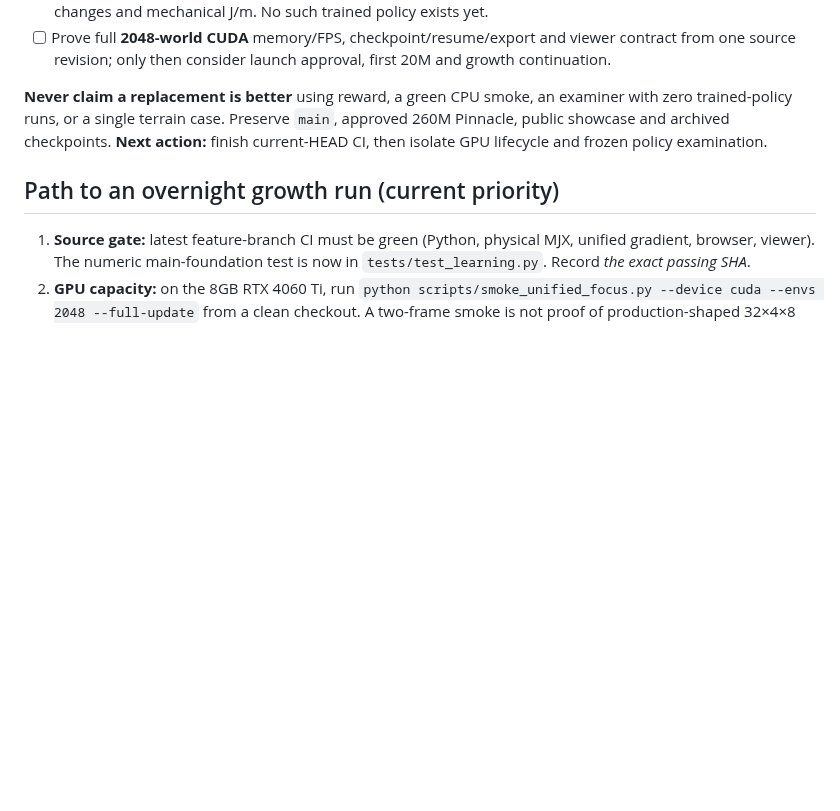
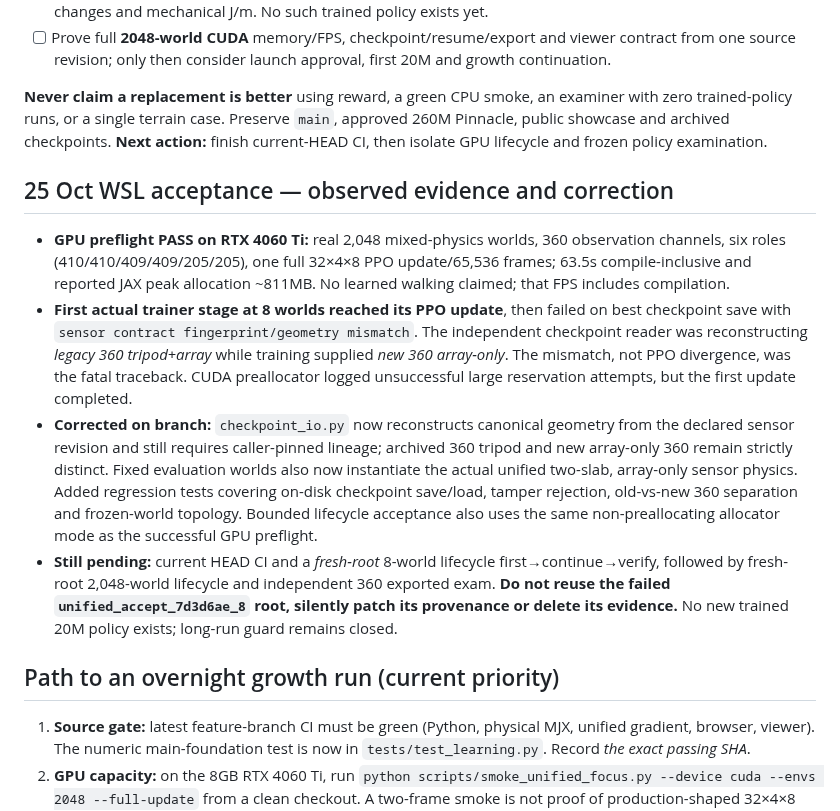
Before and after one commit to mdt733/emu, a Markdown page: HANDOVER.md, the part around the change. GitHub-like rendering; blank space fills up the shorter version.

Commit message:
docs: record actual 2048 CUDA acceptance and array-only checkpoint contract fix

```diff
--- a/HANDOVER.md
+++ b/HANDOVER.md
@@ -43,6 +43,13 @@ The six mature emphases target **20/20/20/20/10/10%**. Every world still sees ge
 
 **Never claim a replacement is better** using reward, a green CPU smoke, an examiner with zero trained-policy runs, or a single terrain case. Preserve `main`, approved 260M Pinnacle, public showcase and archived checkpoints. **Next action:** finish current-HEAD CI, then isolate GPU lifecycle and frozen policy examination.
 
+## 25 Oct WSL acceptance — observed evidence and correction
+
+- **GPU preflight PASS on RTX 4060 Ti:** real 2,048 mixed-physics worlds, 360 observation channels, six roles (410/410/409/409/205/205), one full 32×4×8 PPO update/65,536 frames; 63.5s compile-inclusive and reported JAX peak allocation ~811MB. No learned walking claimed; that FPS includes compilation.
+- **First actual trainer stage at 8 worlds reached its PPO update**, then failed on best checkpoint save with `sensor contract fingerprint/geometry mismatch`. The independent checkpoint reader was reconstructing *legacy 360 tripod+array* while training supplied *new 360 array-only*. The mismatch, not PPO divergence, was the fatal traceback. CUDA preallocator logged unsuccessful large reservation attempts, but the first update completed.
+- **Corrected on branch:** `checkpoint_io.py` now reconstructs canonical geometry from the declared sensor revision and still requires caller-pinned lineage; archived 360 tripod and new array-only 360 remain strictly distinct. Fixed evaluation worlds also now instantiate the actual unified two-slab, array-only sensor physics. Added regression tests covering on-disk checkpoint save/load, tamper rejection, old-vs-new 360 separation and frozen-world topology. Bounded lifecycle acceptance also uses the same non-preallocating allocator mode as the successful GPU preflight.
+- **Still pending:** current HEAD CI and a *fresh-root* 8-world lifecycle first→continue→verify, followed by fresh-root 2,048-world lifecycle and independent 360 exported exam. **Do not reuse the failed `unified_accept_7d3d6ae_8` root, silently patch its provenance or delete its evidence.** No new trained 20M policy exists; long-run guard remains closed.
+
 ## Path to an overnight growth run (current priority)
 
 1. **Source gate:** latest feature-branch CI must be green (Python, physical MJX, unified gradient, browser, viewer). The numeric main-foundation test is now in `tests/test_learning.py`. Record *the exact passing SHA*.
```
